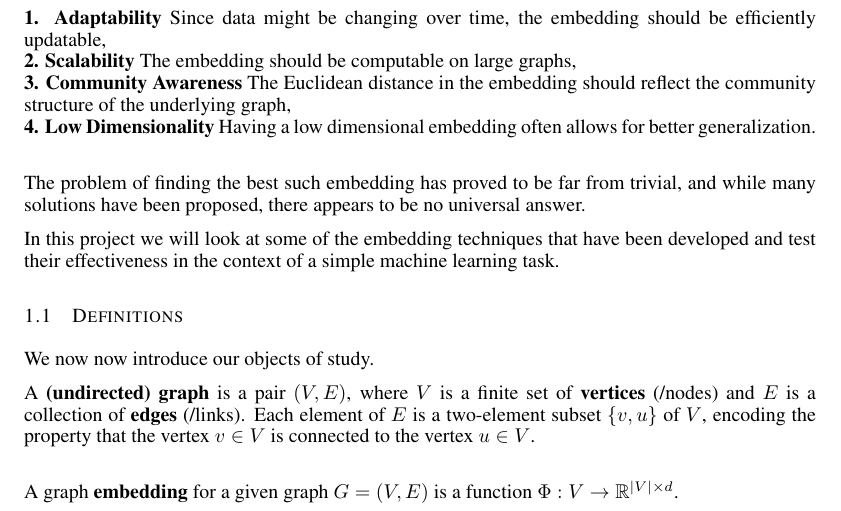
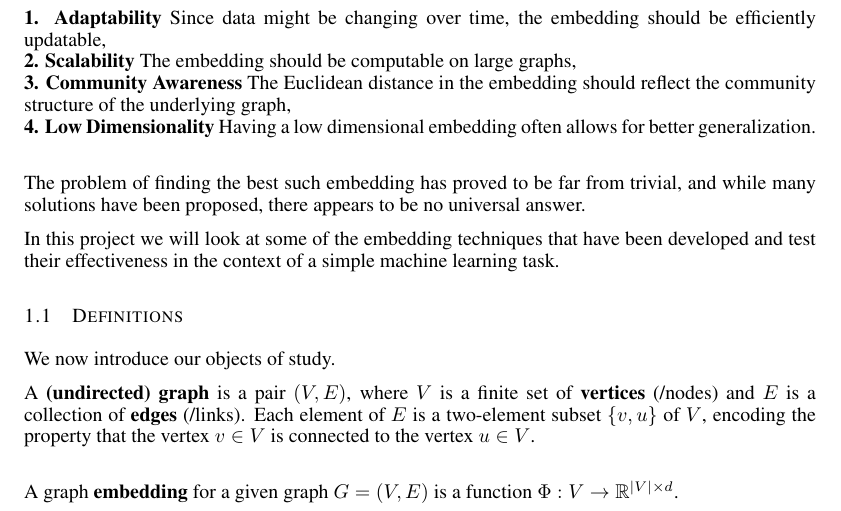
Before and after one commit to cemeiq/EC503-NRL, a LaTeX paper (latex/report.tex, which reads latex/Sections/1-Introduction.tex): part of page 1 of 11, cut so that both start at the same text. Compiled offline with pdfLaTeX.

Commit message:
Intro Changes

```diff
--- a/latex/Sections/1-Introduction.tex
+++ b/latex/Sections/1-Introduction.tex
@@ -15,7 +15,7 @@ In this project we will look at some of the embedding techniques that have been
 
 
 \subsection{Definitions}
-We now now introduce our objects of study.
+We now introduce our objects of study.
 
 A \textbf{(undirected) graph} is a pair $(V,E)$, where $V$ is a finite set of \textbf{vertices} (/nodes) and $E$ is a collection of \textbf{edges} (/links). Each element of $E$ is a two-element subset $\{v,u\}$ of $V$, encoding the property that the vertex $v \in V$ is connected to the vertex $u \in V$.\\
 
```
